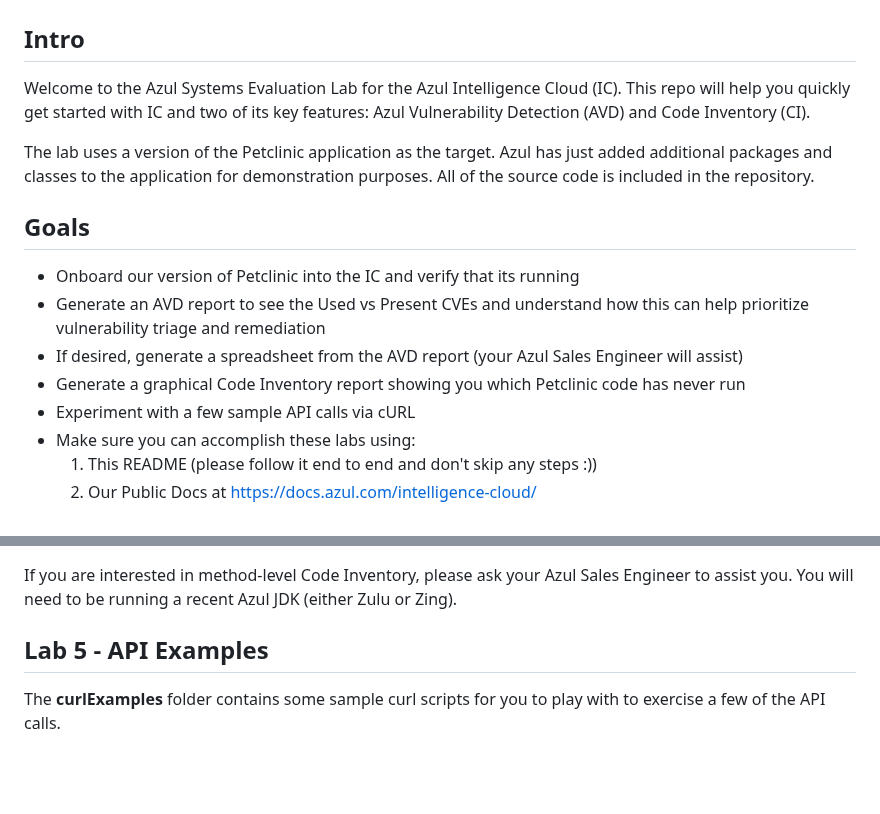
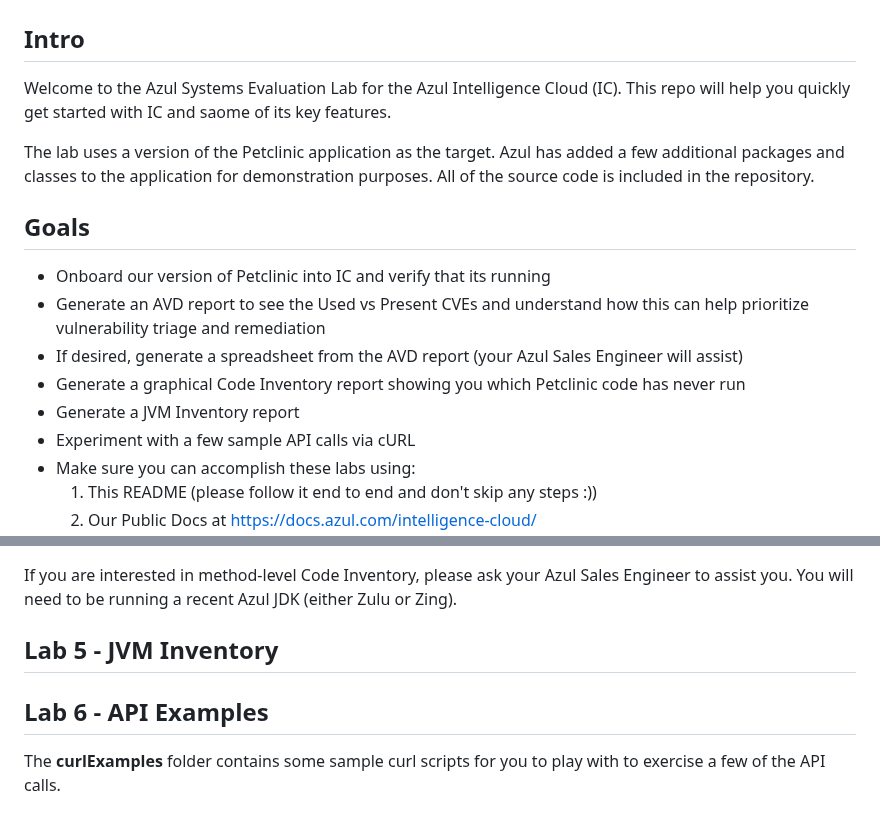
Before and after one commit to AzulSystems/IntelligenceCloudEvaluationLab, a Markdown page: readme.md, 2 parts joined by grey strips. GitHub-like rendering; blank space fills up the shorter version.

```diff
--- a/readme.md
+++ b/readme.md
@@ -2,16 +2,17 @@
 
 ## Intro
 
-Welcome to the Azul Systems Evaluation Lab for the Azul Intelligence Cloud (IC). This repo will help you quickly get started with IC and two of its key features: Azul Vulnerability Detection (AVD) and Code Inventory (CI).
+Welcome to the Azul Systems Evaluation Lab for the Azul Intelligence Cloud (IC). This repo will help you quickly get started with IC and saome of its key features.
 
-The lab uses a version of the Petclinic application as the target. Azul has just added additional packages and classes to the application for demonstration purposes. All of the source code is included in the repository.
+The lab uses a version of the Petclinic application as the target. Azul has added a few additional packages and classes to the application for demonstration purposes. All of the source code is included in the repository.
 
 ## Goals
 
-- Onboard our version of Petclinic into the IC and verify that its running
+- Onboard our version of Petclinic into IC and verify that its running
 - Generate an AVD report to see the Used vs Present CVEs and understand how this can help prioritize vulnerability triage and remediation
 - If desired, generate a spreadsheet from the AVD report (your Azul Sales Engineer will assist)
 - Generate a graphical Code Inventory report showing you which Petclinic code has never run
+- Generate a JVM Inventory report
 - Experiment with a few sample API calls via cURL
 - Make sure you can accomplish these labs using:
     1. This README (please follow it end to end and don't skip any steps :))
@@ -65,7 +66,9 @@ Make sure you have completed Lab 1 before attempting this lab.
 
 If you are interested in method-level Code Inventory, please ask your Azul Sales Engineer to assist you. You will need to be running a recent Azul JDK (either Zulu or Zing).
 
-## Lab 5 - API Examples
+## Lab 5 - JVM Inventory
+
+## Lab 6 - API Examples
 
 The **curlExamples** folder contains some sample curl scripts for you to play with to exercise a few of the API calls.
 
```
